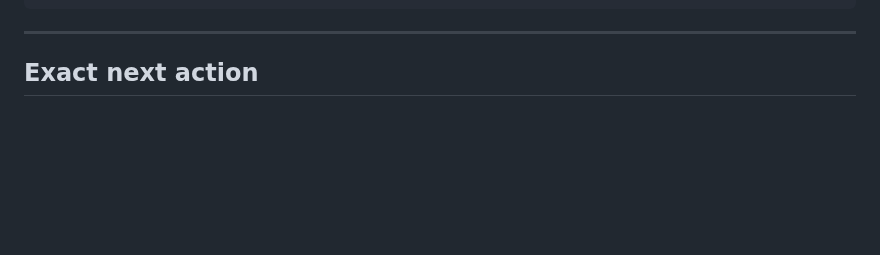
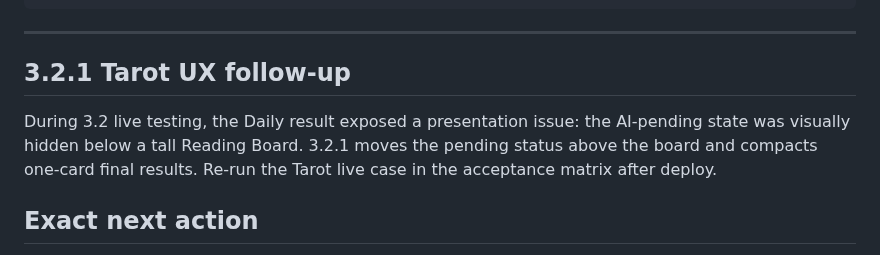
Before and after one commit to HoenMike/DiscordMikeBot, a Markdown page: docs/ASUMI_INTELLIGENCE_HANDOFF.md, the part around the change. Rendered like a GitHub page; blank space fills up the shorter version.

Commit message:
docs(v3): note Tarot UX hotfix during 3.2 validation

````diff
--- a/docs/ASUMI_INTELLIGENCE_HANDOFF.md
+++ b/docs/ASUMI_INTELLIGENCE_HANDOFF.md
@@ -80,6 +80,10 @@ T21.8  Polish + observability + release            NOT STARTED
 ```
 
 ---
+
+## 3.2.1 Tarot UX follow-up
+
+During 3.2 live testing, the Daily result exposed a presentation issue: the AI-pending state was visually hidden below a tall Reading Board. 3.2.1 moves the pending status above the board and compacts one-card final results. Re-run the Tarot live case in the acceptance matrix after deploy.
 
 ## Exact next action
 
````
